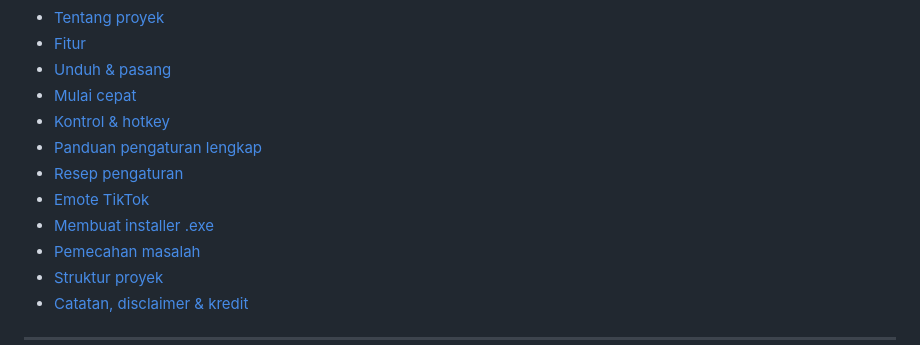
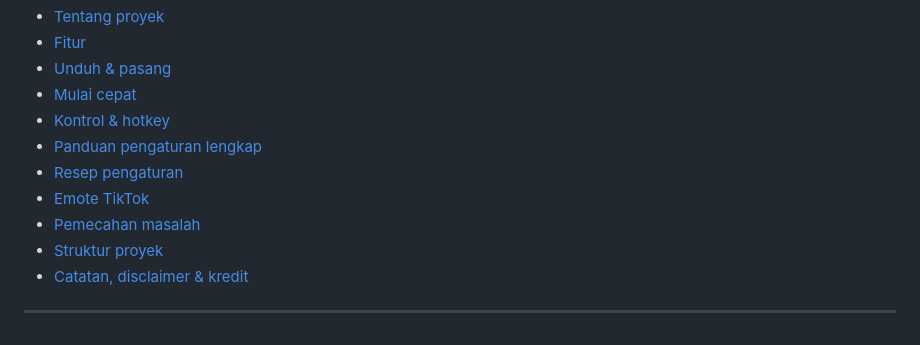
Before and after one commit to Lyzzer-LZ/Live-Chat-Overlay-Multi-Platform, a Markdown page: README.md, the part around the change. Rendered like a GitHub page.

```diff
--- a/README.md
+++ b/README.md
@@ -29,7 +29,6 @@ Original oleh **Rizki Fadhillah** · Disempurnakan oleh **Lyzzer**
 - [Panduan pengaturan lengkap](#-panduan-pengaturan-lengkap)
 - [Resep pengaturan](#-resep-pengaturan)
 - [Emote TikTok](#-emote-tiktok-kode-menjadi-emoji)
-- [Membuat installer .exe](#-membuat-installer-exe)
 - [Pemecahan masalah](#-pemecahan-masalah)
 - [Struktur proyek](#-struktur-proyek)
 - [Catatan, disclaimer & kredit](#-catatan-disclaimer--kredit)
```
